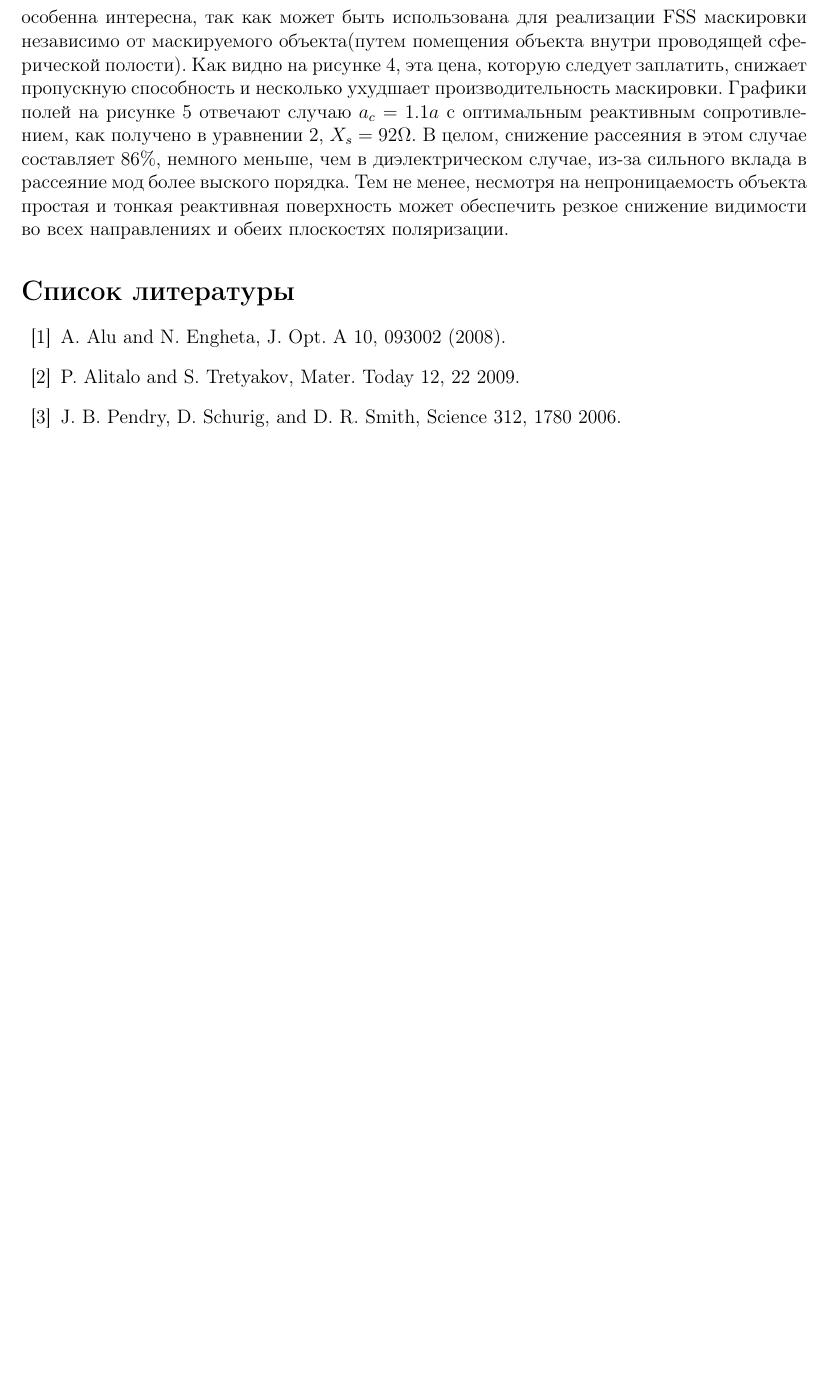
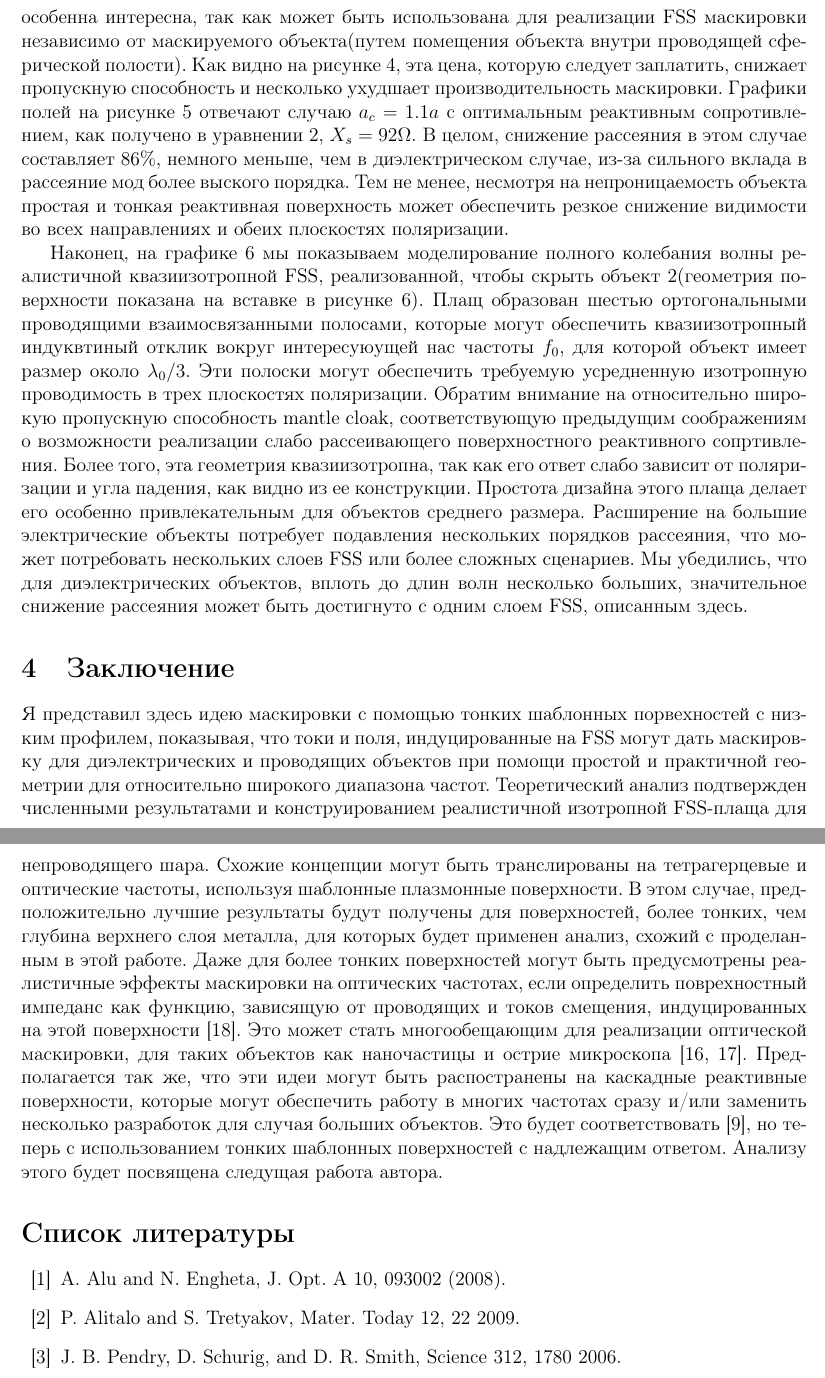
Before and after one commit to Larkina/Alex, a LaTeX paper (Mantle cloak/article.tex): part of page 7 of 8 before the commit and two parts of pages 7 and 8 of 8 after it, the two joined at a grey line, cut so that both start at the same text, the shorter picture padded with empty space. Compiled offline with pdfLaTeX.

Commit message:
Add conclusion

```diff
--- a/Mantle cloak/article.tex
+++ b/Mantle cloak/article.tex
@@ -295,6 +295,23 @@ $175\Omega$.
 объекта простая и тонкая реактивная поверхность может обеспечить резкое снижение видимости
 во всех направлениях и обеих плоскостях поляризации.
 
+Наконец, на графике \ref{fig:6} мы показываем моделирование полного колебания волны
+реалистичной квазиизотропной FSS, реализованной, чтобы скрыть объект \ref{fig:2}(геометрия
+поверхности показана на вставке в рисунке \ref{fig:6}). Плащ образован шестью ортогональными
+проводящими взаимосвязанными полосами, которые могут обеспечить квазиизотропный индуквтиный
+отклик вокруг интересуюущей нас частоты $f_0$, для которой объект имеет размер около
+$\lambda_0/3$. Эти полоски могут обеспечить требуемую усредненную изотропную проводимость
+в трех плоскостях поляризации. Обратим внимание на относительно широкую пропускную
+способность mantle cloak, соответствующую предыдущим соображениям о возможности реализации
+слабо рассеивающего поверхностного реактивного сопртивления. Более того, эта геометрия
+квазиизотропна, так как его ответ слабо зависит от поляризации и угла падения, как видно
+из ее конструкции. Простота дизайна этого плаща делает его особенно привлекательным для
+объектов среднего размера. Расширение на большие электрические объекты потребует подавления
+нескольких порядков рассеяния, что может потребовать нескольких слоев FSS или более сложных
+сценариев. Мы убедились, что для диэлектрических объектов, вплоть до длин волн несколько
+больших, значительное снижение рассеяния может быть достигнуто с одним слоем FSS, описанным
+здесь.
+
 \begin{figure}[t]
   \centering
   \includegraphics[height=0.2\paperheight, width=0.4\paperwidth]{6.png}
@@ -303,6 +320,25 @@ $175\Omega$.
   \label{fig:6}
 \end{figure}
 
+\section{Заключение}
+Я представил здесь идею маскировки с помощью тонких шаблонных порвехностей с низким профилем,
+показывая, что токи и поля, индуцированные на FSS могут дать маскировку для диэлектрических
+и проводящих объектов при помощи простой и практичной геометрии для относительно широкого
+диапазона частот. Теоретический анализ подтвержден численными результатами и конструированием
+реалистичной изотропной FSS-плаща для непроводящего шара. Схожие концепции могут быть
+транслированы на тетрагерцевые и оптические частоты, используя шаблонные плазмонные
+поверхности. В этом случае, предположительно лучшие результаты будут получены для
+поверхностей, более тонких, чем глубина верхнего слоя металла, для которых будет применен
+анализ, схожий с проделанным в этой работе. Даже для более тонких поверхностей могут
+быть предусмотрены реалистичные эффекты маскировки на оптических частотах, если определить
+поврехностный импеданс как функцию, зависящую от проводящих и токов смещения, индуцированных
+на этой поверхности \cite{18}. Это может стать многообещающим для реализации оптической
+маскировки, для таких объектов как наночастицы и острие микроскопа \cite{16,17}.
+Предполагается так же, что эти идеи могут быть распостранены на каскадные реактивные
+поверхности, которые могут обеспечить работу в многих частотах сразу и/или заменить несколько
+разработок для случая больших объектов. Это будет соответствовать \cite{9}, но теперь с
+использованием тонких шаблонных поверхностей с надлежащим ответом. Анализу этого будет
+посвящена следущая работа автора.
 
 
 \begin{thebibliography}{99}
```
Also changed, not shown: Mantle cloak/article.pdf.
